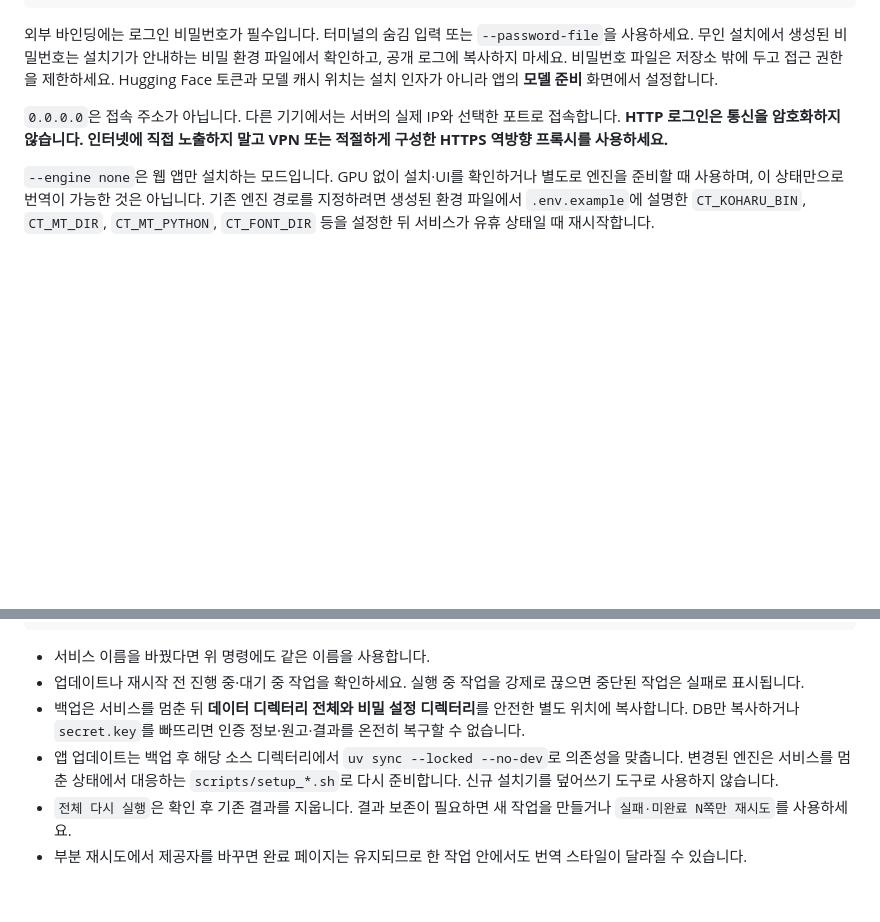
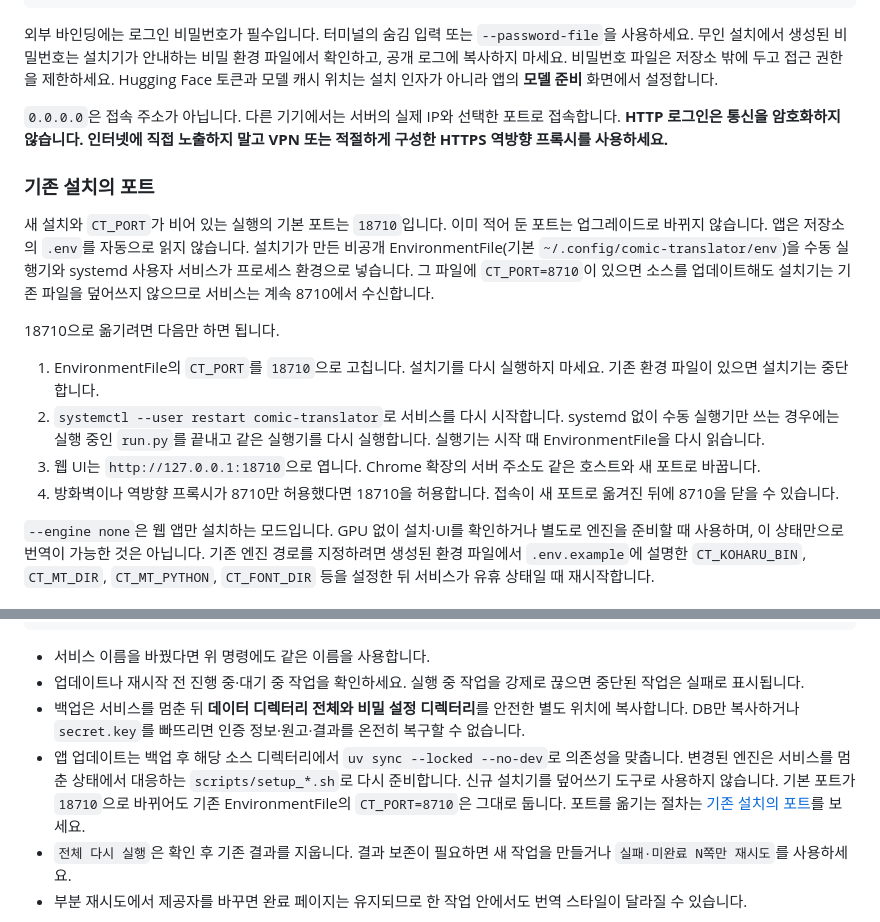
Before and after one commit to furyheimdall/comic-translator, a Markdown page: README.md, 2 parts joined by grey strips. Drawn GitHub-style; blank space fills up the shorter version.

Commit message:
docs: keep existing CT_PORT=8710 installs on 8710
Upgrades do not rewrite the installer EnvironmentFile. Switching to 18710 means editing CT_PORT, restarting, and updating the extension URL and firewall.

Co-authored-by: furyheimdall <furyheimdall@users.noreply.github.com>

```diff
--- a/README.md
+++ b/README.md
@@ -152,6 +152,17 @@ python3 scripts/install.py \
 
 `0.0.0.0`은 접속 주소가 아닙니다. 다른 기기에서는 서버의 실제 IP와 선택한 포트로 접속합니다. **HTTP 로그인은 통신을 암호화하지 않습니다. 인터넷에 직접 노출하지 말고 VPN 또는 적절하게 구성한 HTTPS 역방향 프록시를 사용하세요.**
 
+### 기존 설치의 포트
+
+새 설치와 `CT_PORT`가 비어 있는 실행의 기본 포트는 `18710`입니다. 이미 적어 둔 포트는 업그레이드로 바뀌지 않습니다. 앱은 저장소의 `.env`를 자동으로 읽지 않습니다. 설치기가 만든 비공개 EnvironmentFile(기본 `~/.config/comic-translator/env`)을 수동 실행기와 systemd 사용자 서비스가 프로세스 환경으로 넣습니다. 그 파일에 `CT_PORT=8710`이 있으면 소스를 업데이트해도 설치기는 기존 파일을 덮어쓰지 않으므로 서비스는 계속 8710에서 수신합니다.
+
+18710으로 옮기려면 다음만 하면 됩니다.
+
+1. EnvironmentFile의 `CT_PORT`를 `18710`으로 고칩니다. 설치기를 다시 실행하지 마세요. 기존 환경 파일이 있으면 설치기는 중단합니다.
+2. `systemctl --user restart comic-translator`로 서비스를 다시 시작합니다. systemd 없이 수동 실행기만 쓰는 경우에는 실행 중인 `run.py`를 끝내고 같은 실행기를 다시 실행합니다. 실행기는 시작 때 EnvironmentFile을 다시 읽습니다.
+3. 웹 UI는 `http://127.0.0.1:18710`으로 엽니다. Chrome 확장의 서버 주소도 같은 호스트와 새 포트로 바꿉니다.
+4. 방화벽이나 역방향 프록시가 8710만 허용했다면 18710을 허용합니다. 접속이 새 포트로 옮겨진 뒤에 8710을 닫을 수 있습니다.
+
 `--engine none`은 웹 앱만 설치하는 모드입니다. GPU 없이 설치·UI를 확인하거나 별도로 엔진을 준비할 때 사용하며, 이 상태만으로 번역이 가능한 것은 아닙니다. 기존 엔진 경로를 지정하려면 생성된 환경 파일에서 `.env.example`에 설명한 `CT_KOHARU_BIN`, `CT_MT_DIR`, `CT_MT_PYTHON`, `CT_FONT_DIR` 등을 설정한 뒤 서비스가 유휴 상태일 때 재시작합니다.
 
 ## 모델 준비·LLM 연결·첫 번역
@@ -218,7 +229,7 @@ systemctl --user start comic-translator
 - 서비스 이름을 바꿨다면 위 명령에도 같은 이름을 사용합니다.
 - 업데이트나 재시작 전 진행 중·대기 중 작업을 확인하세요. 실행 중 작업을 강제로 끊으면 중단된 작업은 실패로 표시됩니다.
 - 백업은 서비스를 멈춘 뒤 **데이터 디렉터리 전체와 비밀 설정 디렉터리**를 안전한 별도 위치에 복사합니다. DB만 복사하거나 `secret.key`를 빠뜨리면 인증 정보·원고·결과를 온전히 복구할 수 없습니다.
-- 앱 업데이트는 백업 후 해당 소스 디렉터리에서 `uv sync --locked --no-dev`로 의존성을 맞춥니다. 변경된 엔진은 서비스를 멈춘 상태에서 대응하는 `scripts/setup_*.sh`로 다시 준비합니다. 신규 설치기를 덮어쓰기 도구로 사용하지 않습니다.
+- 앱 업데이트는 백업 후 해당 소스 디렉터리에서 `uv sync --locked --no-dev`로 의존성을 맞춥니다. 변경된 엔진은 서비스를 멈춘 상태에서 대응하는 `scripts/setup_*.sh`로 다시 준비합니다. 신규 설치기를 덮어쓰기 도구로 사용하지 않습니다. 기본 포트가 `18710`으로 바뀌어도 기존 EnvironmentFile의 `CT_PORT=8710`은 그대로 둡니다. 포트를 옮기는 절차는 [기존 설치의 포트](#기존-설치의-포트)를 보세요.
 - `전체 다시 실행`은 확인 후 기존 결과를 지웁니다. 결과 보존이 필요하면 새 작업을 만들거나 `실패·미완료 N쪽만 재시도`를 사용하세요.
 - 부분 재시도에서 제공자를 바꾸면 완료 페이지는 유지되므로 한 작업 안에서도 번역 스타일이 달라질 수 있습니다.
 
```
